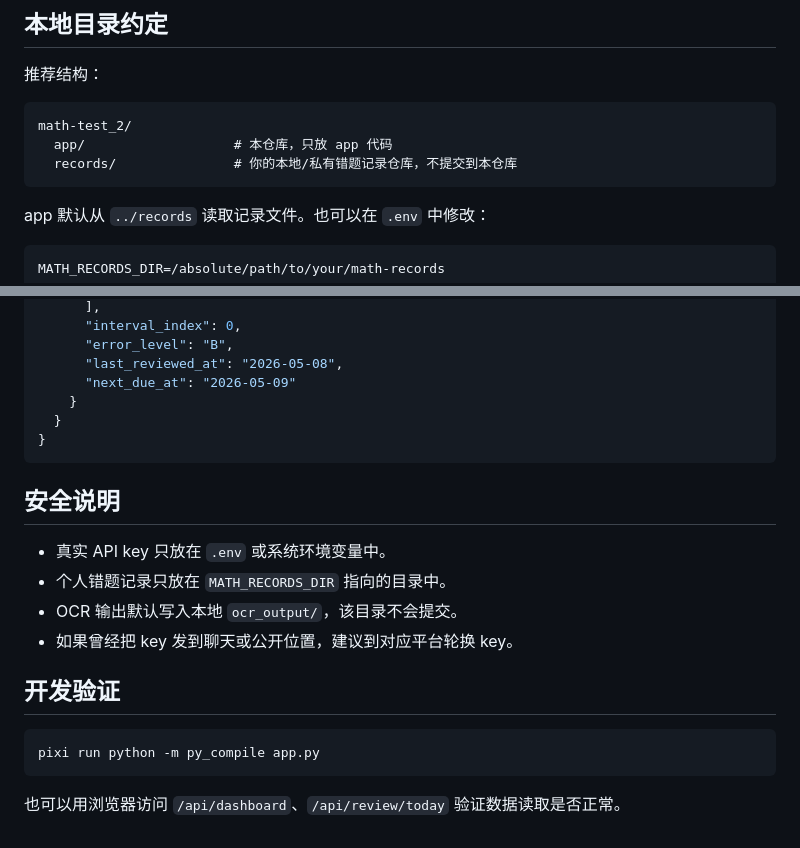
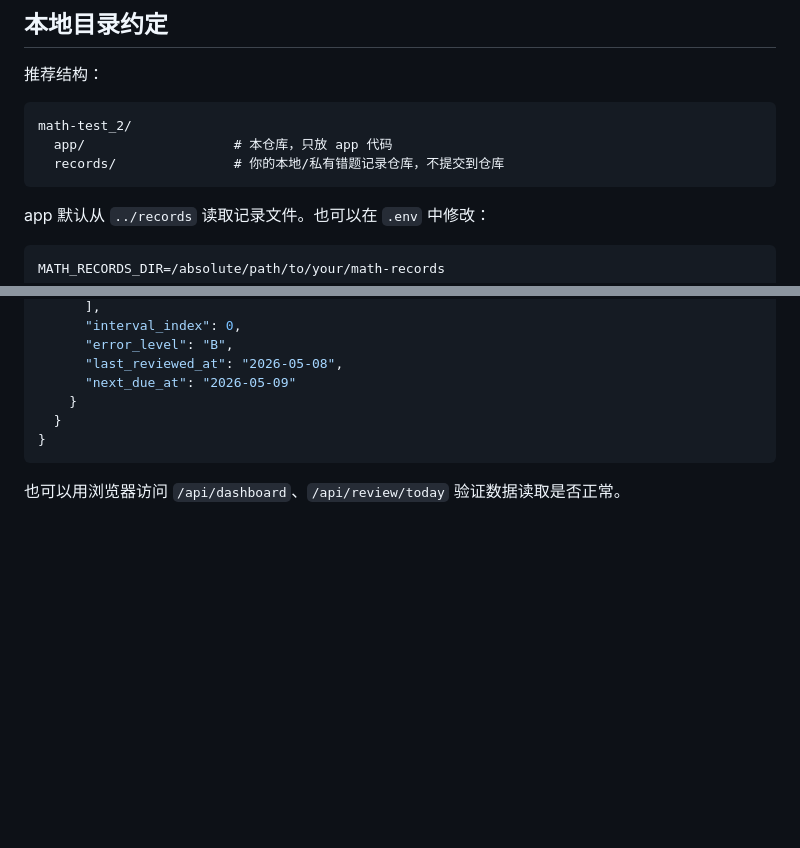
Before and after one commit to Ymy333137/math-test-dashboard, a Markdown page: README.md, 2 parts joined by grey strips. Drawn GitHub-style; blank space fills up the shorter version.

Commit message:
精简readme
精简readme

````diff
--- a/README.md
+++ b/README.md
@@ -19,7 +19,7 @@
 ```text
 math-test_2/
   app/                   # 本仓库，只放 app 代码
-  records/               # 你的本地/私有错题记录仓库，不提交到本仓库
+  records/               # 你的本地/私有错题记录仓库，不提交到仓库
 ```
 
 app 默认从 `../records` 读取记录文件。也可以在 `.env` 中修改：
@@ -208,17 +208,4 @@ ABC 错题索引，用于错题页按单元和等级展示。app 会读取二级
 }
 ```
 
-## 安全说明
-
-- 真实 API key 只放在 `.env` 或系统环境变量中。
-- 个人错题记录只放在 `MATH_RECORDS_DIR` 指向的目录中。
-- OCR 输出默认写入本地 `ocr_output/`，该目录不会提交。
-- 如果曾经把 key 发到聊天或公开位置，建议到对应平台轮换 key。
-
-## 开发验证
-
-```bash
-pixi run python -m py_compile app.py
-```
-
 也可以用浏览器访问 `/api/dashboard`、`/api/review/today` 验证数据读取是否正常。
````
